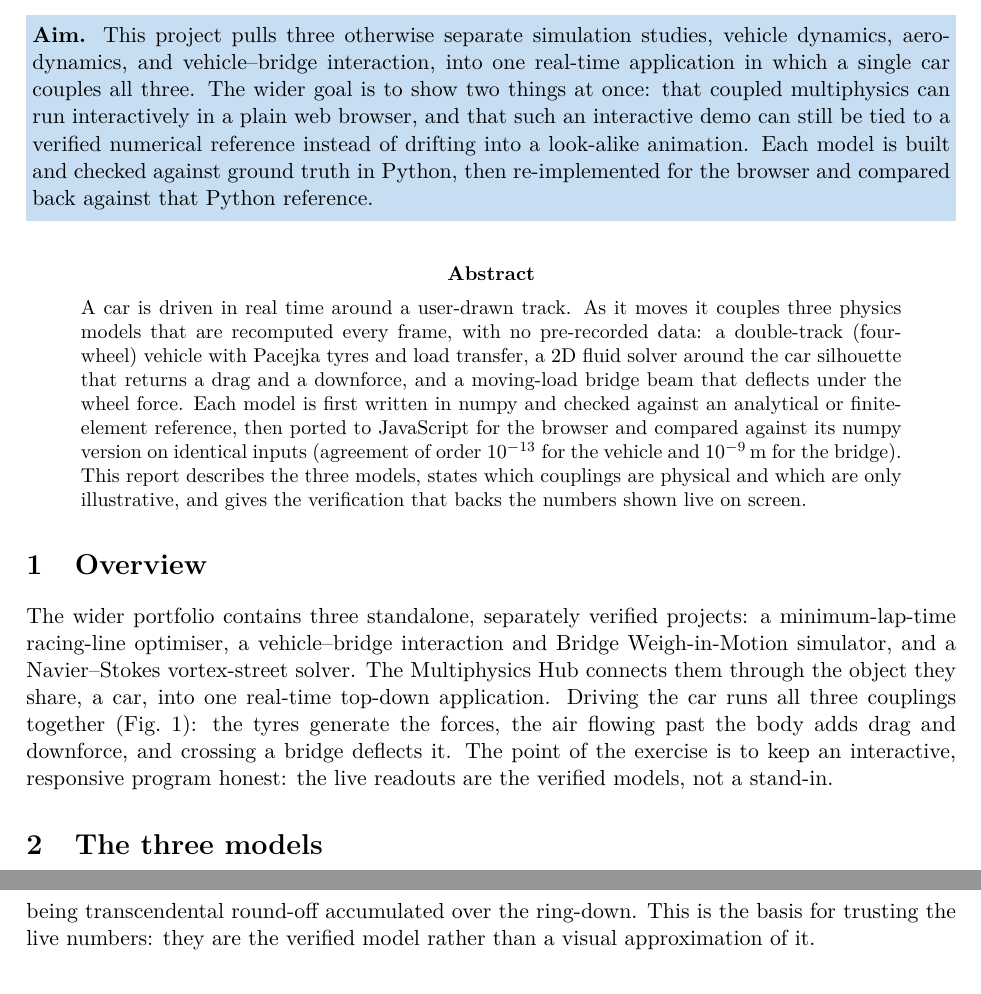
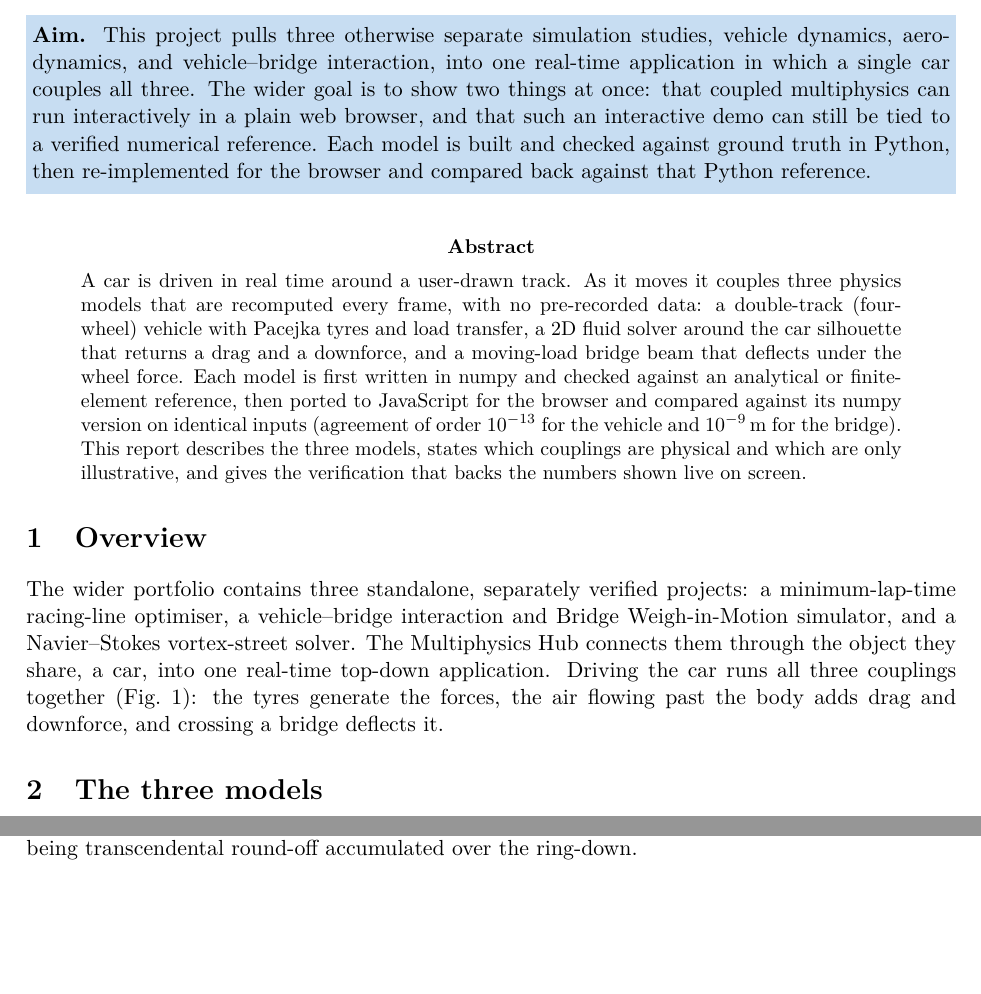
Before and after one commit to bypire/multiphysics-hub, a LaTeX paper (report/report.tex): two parts of pages 1 and 3 of 5 before the commit and two parts of pages 1 and 2 of 5 after it, joined at a grey line, cut so that both start at the same text, the shorter picture padded with empty space. Compiled offline with pdfLaTeX.

Commit message:
Tighten report and README prose

```diff
--- a/report/report.tex
+++ b/report/report.tex
@@ -67,7 +67,7 @@
   real-time application in which a single car couples all three. The wider goal is to
   show two things at once: that coupled multiphysics can run interactively in a plain
   web browser, and that such an interactive demo can still be tied to a verified
-  numerical reference instead of drifting into a look-alike animation. Each model is
+  numerical reference. Each model is
   built and checked against ground truth in Python, then re-implemented for the browser
   and compared back against that Python reference.\vspace{3pt}}}
 
@@ -97,8 +97,7 @@ Weigh-in-Motion simulator, and a Navier--Stokes vortex-street solver. The Multip
 connects them through the object they share, a car, into one real-time top-down application.
 Driving the car runs all three couplings together (Fig.~\ref{fig:hero}): the tyres generate
 the forces, the air flowing past the body adds drag and downforce, and crossing a bridge
-deflects it. The point of the exercise is to keep an interactive, responsive program honest:
-the live readouts are the verified models, not a stand-in.
+deflects it.
 
 \begin{figure}[h]
   \centering
@@ -191,8 +189,7 @@ its own conservation properties (Table~\ref{tab:verify}).
 twin on the same inputs (Fig.~\ref{fig:checks}). The vehicle port agrees with Python to order
 $10^{-13}$ over thousands of steps; the bridge crossing agrees to order $10^{-9}\,$m against a
 $0.23\,$mm peak deflection, the residual being transcendental round-off accumulated over the
-ring-down. This is the basis for trusting the live numbers: they are the verified model rather
-than a visual approximation of it.
+ring-down.
 
 \begin{figure}[h]
   \centering
```
Also changed, not shown: README.md, report/report.pdf, report/report.tex (5 more changed lines).
